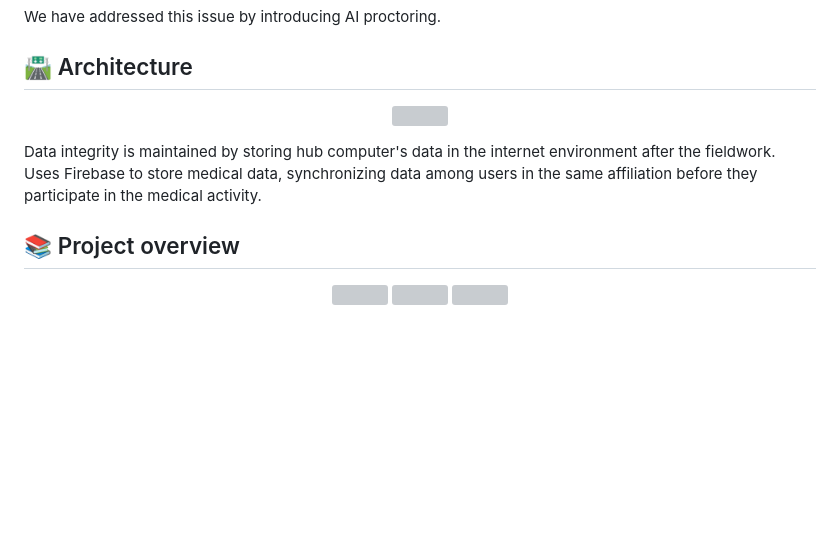
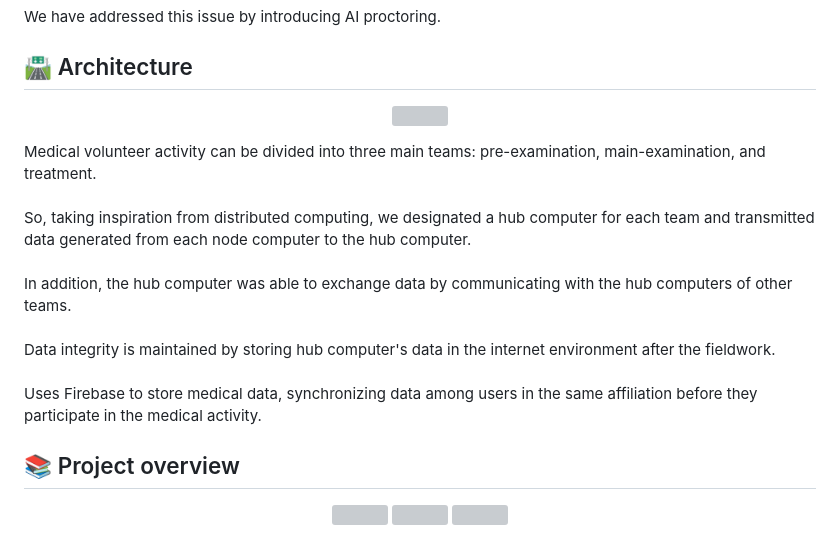
Before and after one commit to DingDong-KR/Front-end, a Markdown page: README.md, the part around one of its changes. GitHub-like rendering; blank space fills up the shorter version; grey boxes are pictures that could not be loaded.

```diff
--- a/README.md
+++ b/README.md
@@ -64,7 +64,13 @@ We have addressed this issue by introducing AI proctoring.
 </p>
-Data integrity is maintained by storing hub computer's data in the internet environment after the fieldwork.
-
-Uses Firebase to store medical data, synchronizing data among users in the same affiliation before they participate in the medical activity.
+Medical volunteer activity can be divided into three main teams: pre-examination, main-examination, and treatment. <br>
+<br>
+So, taking inspiration from distributed computing, we designated a hub computer for each team and transmitted data generated from each node computer to the hub computer.<br>
+<br>
+In addition, the hub computer was able to exchange data by communicating with the hub computers of other teams.<br>
+<br>
+Data integrity is maintained by storing hub computer's data in the internet environment after the fieldwork.<br>
+<br>
+Uses Firebase to store medical data, synchronizing data among users in the same affiliation before they participate in the medical activity.<br>
 
 ## 📚 Project overview
 <p  align="center">
```
Also changed, not shown: other parts of README.md (+1 -1 lines).
